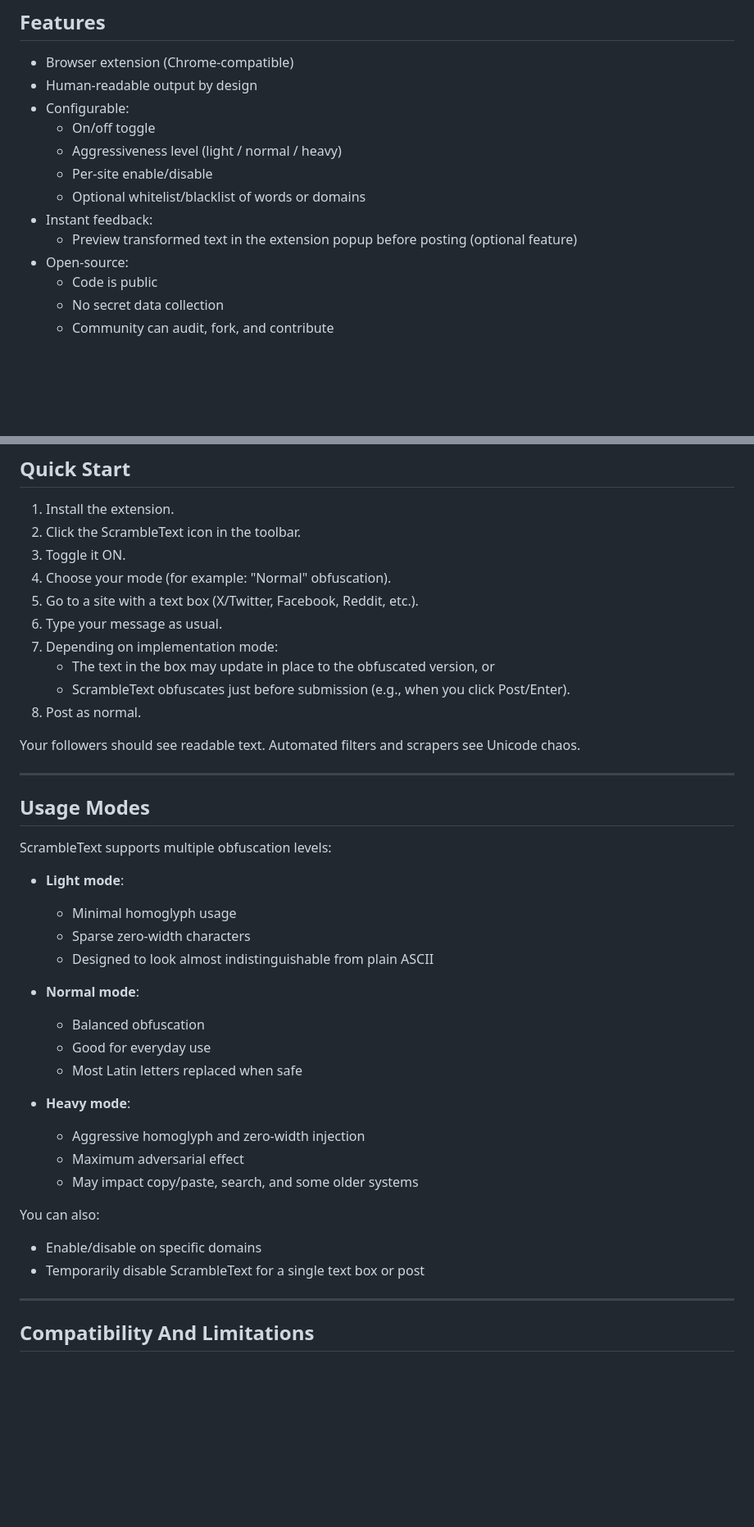
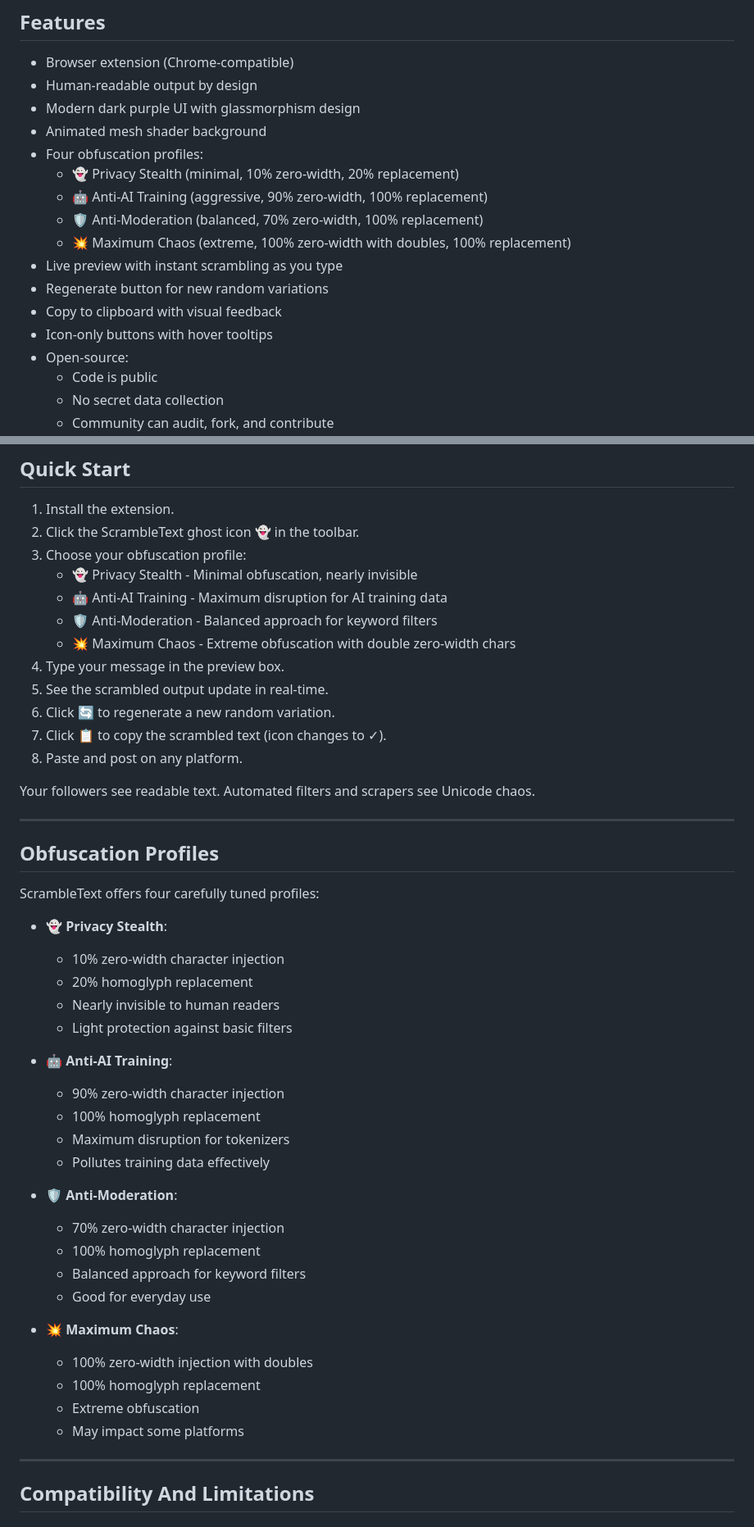
Before and after one commit to Teycir/ScrambleText, a Markdown page: README.md, 2 parts joined by grey strips. Shown at 82% size. Rendered like a GitHub page; blank space fills up the shorter version.

Commit message:
docs: Update README for v1.5.0 with new UI features and profile descriptions

```diff
--- a/README.md
+++ b/README.md
@@ -144,13 +144,17 @@ Platforms can adapt. ScrambleText raises the cost and complexity of automated sc
 
 - Browser extension (Chrome-compatible)
 - Human-readable output by design
-- Configurable:
-  - On/off toggle
-  - Aggressiveness level (light / normal / heavy)
-  - Per-site enable/disable
-  - Optional whitelist/blacklist of words or domains
-- Instant feedback:
-  - Preview transformed text in the extension popup before posting (optional feature)
+- Modern dark purple UI with glassmorphism design
+- Animated mesh shader background
+- Four obfuscation profiles:
+  - 👻 Privacy Stealth (minimal, 10% zero-width, 20% replacement)
+  - 🤖 Anti-AI Training (aggressive, 90% zero-width, 100% replacement)
+  - 🛡️ Anti-Moderation (balanced, 70% zero-width, 100% replacement)
+  - 💥 Maximum Chaos (extreme, 100% zero-width with doubles, 100% replacement)
+- Live preview with instant scrambling as you type
+- Regenerate button for new random variations
+- Copy to clipboard with visual feedback
+- Icon-only buttons with hover tooltips
 - Open-source:
   - Code is public
   - No secret data collection
@@ -201,43 +205,49 @@ To install ScrambleText directly from this repository:
 ## Quick Start
 
 1. Install the extension.
-2. Click the ScrambleText icon in the toolbar.
-3. Toggle it ON.
-4. Choose your mode (for example: "Normal" obfuscation).
-5. Go to a site with a text box (X/Twitter, Facebook, Reddit, etc.).
-6. Type your message as usual.
-7. Depending on implementation mode:
-   - The text in the box may update in place to the obfuscated version, or
-   - ScrambleText obfuscates just before submission (e.g., when you click Post/Enter).
-8. Post as normal.
+2. Click the ScrambleText ghost icon 👻 in the toolbar.
+3. Choose your obfuscation profile:
+   - 👻 Privacy Stealth - Minimal obfuscation, nearly invisible
+   - 🤖 Anti-AI Training - Maximum disruption for AI training data
+   - 🛡️ Anti-Moderation - Balanced approach for keyword filters
+   - 💥 Maximum Chaos - Extreme obfuscation with double zero-width chars
+4. Type your message in the preview box.
+5. See the scrambled output update in real-time.
+6. Click 🔄 to regenerate a new random variation.
+7. Click 📋 to copy the scrambled text (icon changes to ✓).
+8. Paste and post on any platform.
 
-Your followers should see readable text. Automated filters and scrapers see Unicode chaos.
+Your followers see readable text. Automated filters and scrapers see Unicode chaos.
 
 ---
 
-## Usage Modes
+## Obfuscation Profiles
 
-ScrambleText supports multiple obfuscation levels:
+ScrambleText offers four carefully tuned profiles:
 
-- **Light mode**:
-  - Minimal homoglyph usage
-  - Sparse zero-width characters
-  - Designed to look almost indistinguishable from plain ASCII
+- **👻 Privacy Stealth**:
+  - 10% zero-width character injection
+  - 20% homoglyph replacement
+  - Nearly invisible to human readers
+  - Light protection against basic filters
 
-- **Normal mode**:
-  - Balanced obfuscation
+- **🤖 Anti-AI Training**:
+  - 90% zero-width character injection
+  - 100% homoglyph replacement
+  - Maximum disruption for tokenizers
+  - Pollutes training data effectively
+
+- **🛡️ Anti-Moderation**:
+  - 70% zero-width character injection
+  - 100% homoglyph replacement
+  - Balanced approach for keyword filters
   - Good for everyday use
-  - Most Latin letters replaced when safe
 
-- **Heavy mode**:
-  - Aggressive homoglyph and zero-width injection
-  - Maximum adversarial effect
-  - May impact copy/paste, search, and some older systems
-
-You can also:
-
-- Enable/disable on specific domains
-- Temporarily disable ScrambleText for a single text box or post
+- **💥 Maximum Chaos**:
+  - 100% zero-width injection with doubles
+  - 100% homoglyph replacement
+  - Extreme obfuscation
+  - May impact some platforms
 
 ---
 
```
Also changed, not shown: other parts of README.md (+10 -1 lines).
